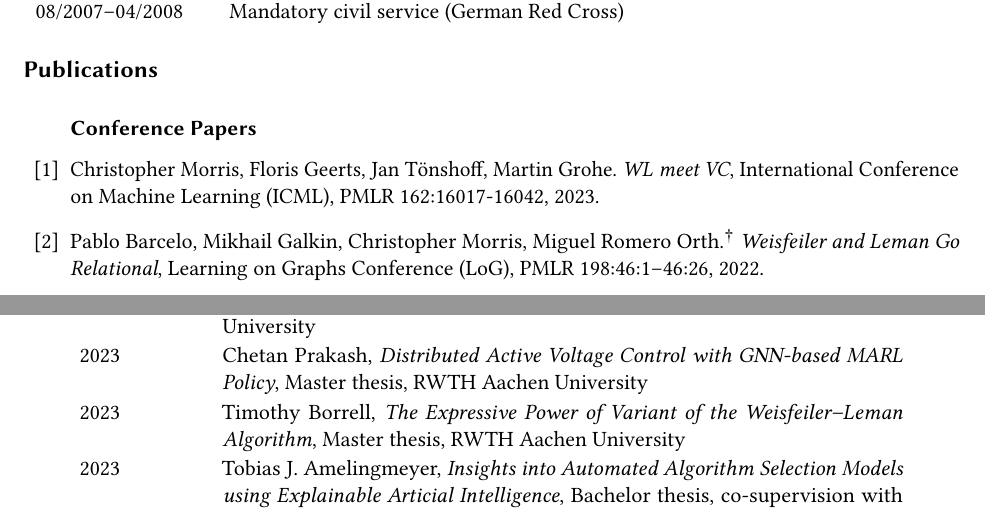
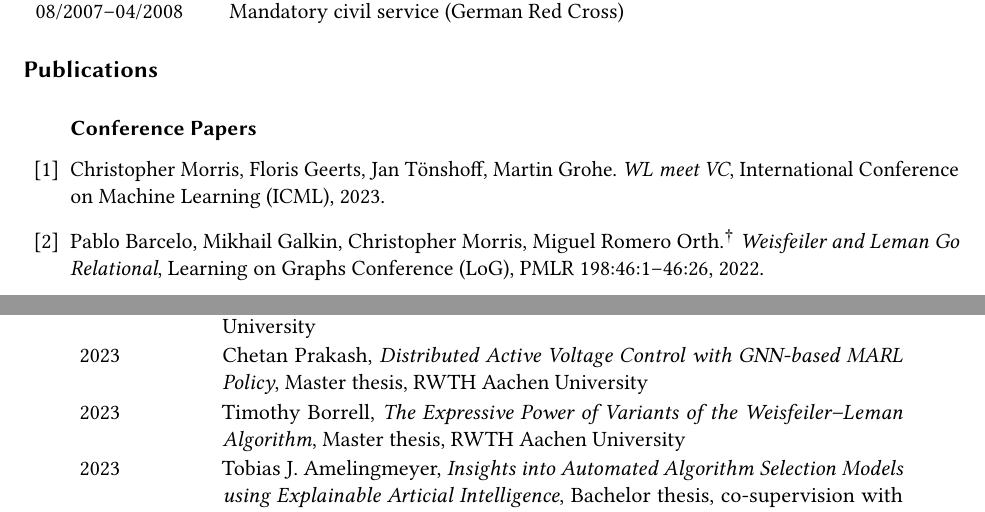
Before and after one commit to chrsmrrs/CV, a LaTeX CV (cv_morris.tex): two parts of pages 1 and 6 of 10, joined at a grey line, cut so that both start at the same text. Compiled offline with pdfLaTeX.

Commit message:
Update cv_morris.tex

```diff
--- a/cv_morris.tex
+++ b/cv_morris.tex
@@ -98,12 +98,11 @@ pdfauthor={Christopher Morris}
 
 
 	\begin{thebibliography}{15}
-
 		\subsubsection*{Conference Papers}
 		\bibitem{Mor+2015}
 		Christopher Morris, Floris Geerts, Jan Tönshoff, Martin Grohe.
 		\emph{WL meet VC},
-		International Conference on Machine Learning (ICML), PMLR 162:16017-16042, 2023.
+		International Conference on Machine Learning (ICML), 2023.
 
 		\bibitem{Mor+2015}
 		Pablo Barcelo, Mikhail Galkin, Christopher Morris, Miguel Romero Orth.\footnotemark[2]
@@ -335,7 +334,7 @@ pdfauthor={Christopher Morris}
 		2023 & Eric T.\ Bill, \emph{A Theoretical and Empirical Investigation into the Equivalence of Graph Neural Networks and the Weisfeiler-Leman Algorithm}, Bachelor thesis, RWTH Aachen University\\
 		2023 & Nuray Agaoglu, \emph{Combining Semi- and Self- Supervised Learning in Image Classification}, Bachelor thesis, co-supervision with Abigail Morrison, RWTH Aachen University\\
 		2023 & Chetan Prakash, \emph{Distributed Active Voltage Control with GNN-based MARL Policy}, Master thesis, RWTH Aachen University\\
-		2023 & Timothy Borrell, \emph{The Expressive Power of Variant of the Weisfeiler--Leman Algorithm}, Master thesis, RWTH Aachen University\\
+		2023 & Timothy Borrell, \emph{The Expressive Power of Variants of the Weisfeiler--Leman Algorithm}, Master thesis, RWTH Aachen University\\
 		2023 & Tobias J.\ Amelingmeyer, \emph{Insights into Automated Algorithm Selection Models using Explainable Articial Intelligence}, Bachelor thesis, co-supervision with Holger Hoos, RWTH Aachen University \\
 		2023 & Michael Schulten, \emph{Personalized Federated Hetero-Task Learning on Graph Data}, Master thesis, co-supervision with Stefan Decker, RWTH Aachen University                                         \\
 		2023 & Antonios Vasileiou, \emph{The Expressive Power of Set-based Higher-order Graph Neural Networks}, Master thesis, TU Delft                                                                             \\
```
